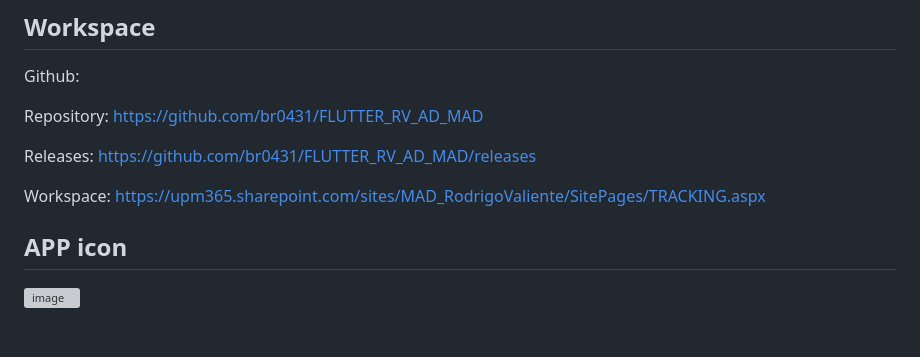
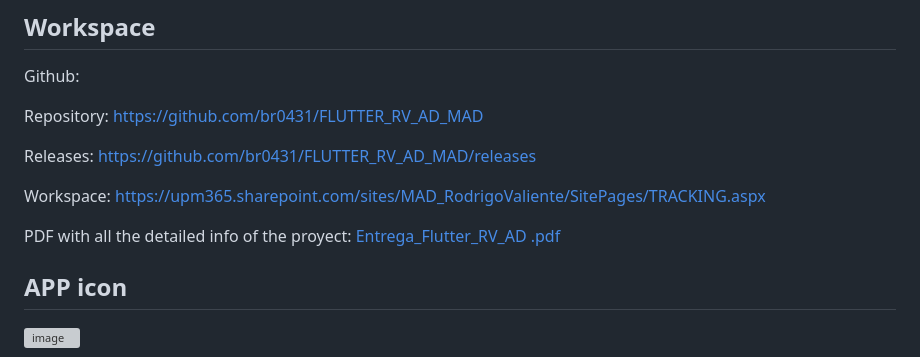
Before and after one commit to br0431/UPM_DartApp, a Markdown page: README.md, the part around the change. GitHub-like rendering; blank space fills up the shorter version; grey boxes are pictures that could not be loaded.

```diff
--- a/README.md
+++ b/README.md
@@ -9,6 +9,9 @@ Repository: https://github.com/br0431/FLUTTER_RV_AD_MAD
 Releases: https://github.com/br0431/FLUTTER_RV_AD_MAD/releases
 
 Workspace: https://upm365.sharepoint.com/sites/MAD_RodrigoValiente/SitePages/TRACKING.aspx
+
+PDF with all the detailed info of the proyect: [Entrega_Flutter_RV_AD .pdf](https://github.com/user-attachments/files/16182739/Entrega_Flutter_RV_AD.pdf)
+
 
 ## APP icon
 
```
